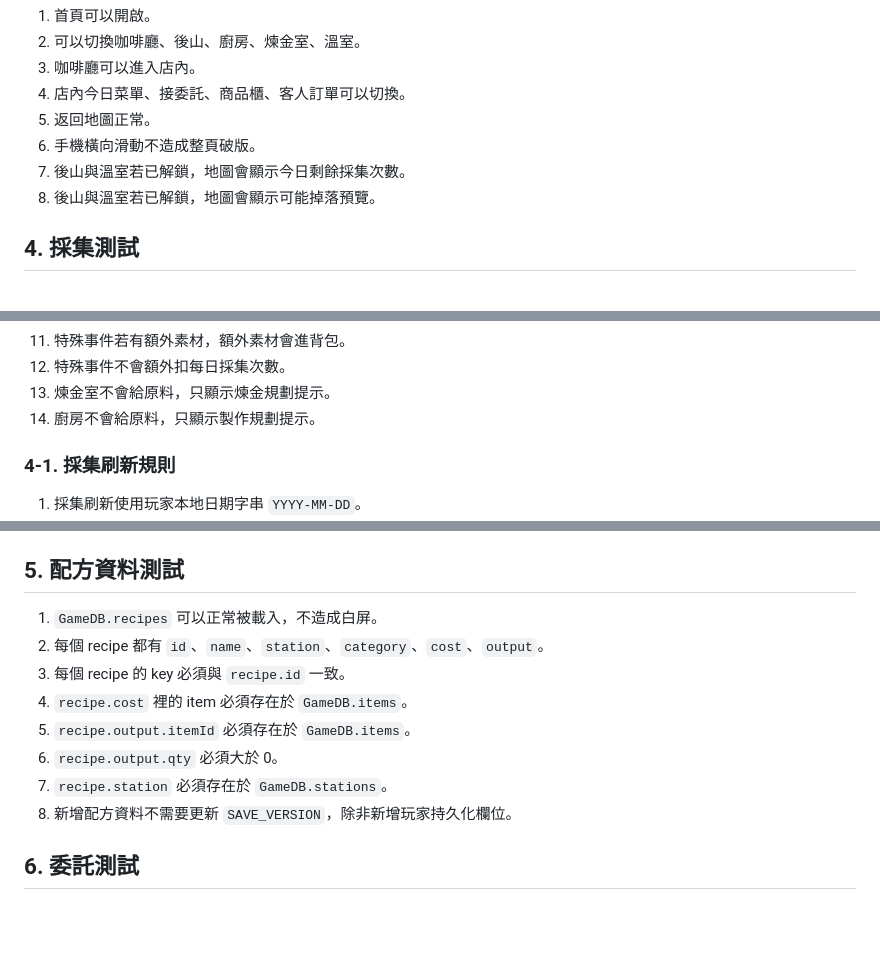
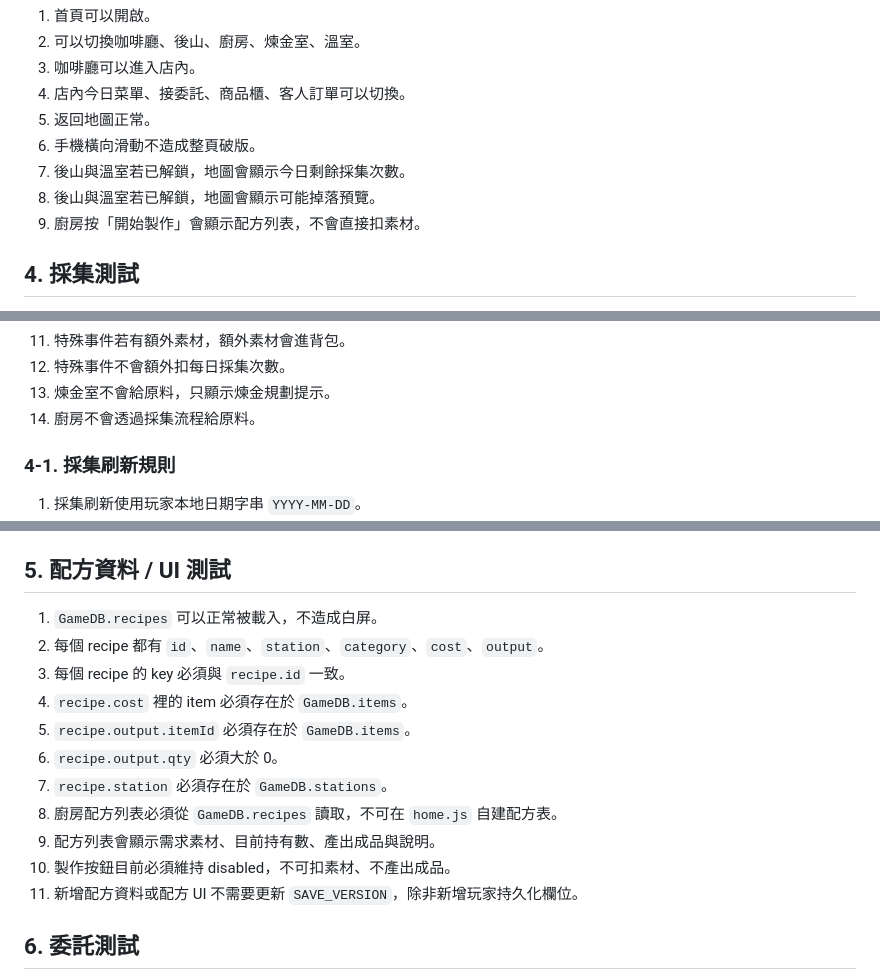
Before and after one commit to alisat20060919-maker/cafe, a Markdown page: TESTING.md, 3 parts joined by grey strips. Rendered like a GitHub page; blank space fills up the shorter version.

Commit message:
Document recipe list UI tests

```diff
--- a/TESTING.md
+++ b/TESTING.md
@@ -29,6 +29,7 @@
 6. 手機橫向滑動不造成整頁破版。
 7. 後山與溫室若已解鎖，地圖會顯示今日剩餘採集次數。
 8. 後山與溫室若已解鎖，地圖會顯示可能掉落預覽。
+9. 廚房按「開始製作」會顯示配方列表，不會直接扣素材。
 
 ## 4. 採集測試
 
@@ -45,7 +46,7 @@
 11. 特殊事件若有額外素材，額外素材會進背包。
 12. 特殊事件不會額外扣每日採集次數。
 13. 煉金室不會給原料，只顯示煉金規劃提示。
-14. 廚房不會給原料，只顯示製作規劃提示。
+14. 廚房不會透過採集流程給原料。
 
 ### 4-1. 採集刷新規則
 
@@ -70,7 +71,7 @@
 6. 特殊事件只回傳 `specialEvent` 給 UI 顯示，不新增 state 欄位。
 7. 本步不需要更新 `SAVE_VERSION`。
 
-## 5. 配方資料測試
+## 5. 配方資料 / UI 測試
 
 1. `GameDB.recipes` 可以正常被載入，不造成白屏。
 2. 每個 recipe 都有 `id`、`name`、`station`、`category`、`cost`、`output`。
@@ -79,7 +80,10 @@
 5. `recipe.output.itemId` 必須存在於 `GameDB.items`。
 6. `recipe.output.qty` 必須大於 0。
 7. `recipe.station` 必須存在於 `GameDB.stations`。
-8. 新增配方資料不需要更新 `SAVE_VERSION`，除非新增玩家持久化欄位。
+8. 廚房配方列表必須從 `GameDB.recipes` 讀取，不可在 `home.js` 自建配方表。
+9. 配方列表會顯示需求素材、目前持有數、產出成品與說明。
+10. 製作按鈕目前必須維持 disabled，不可扣素材、不產出成品。
+11. 新增配方資料或配方 UI 不需要更新 `SAVE_VERSION`，除非新增玩家持久化欄位。
 
 ## 6. 委託測試
 
```
Also changed, not shown: other parts of TESTING.md (+1 -0 lines).
